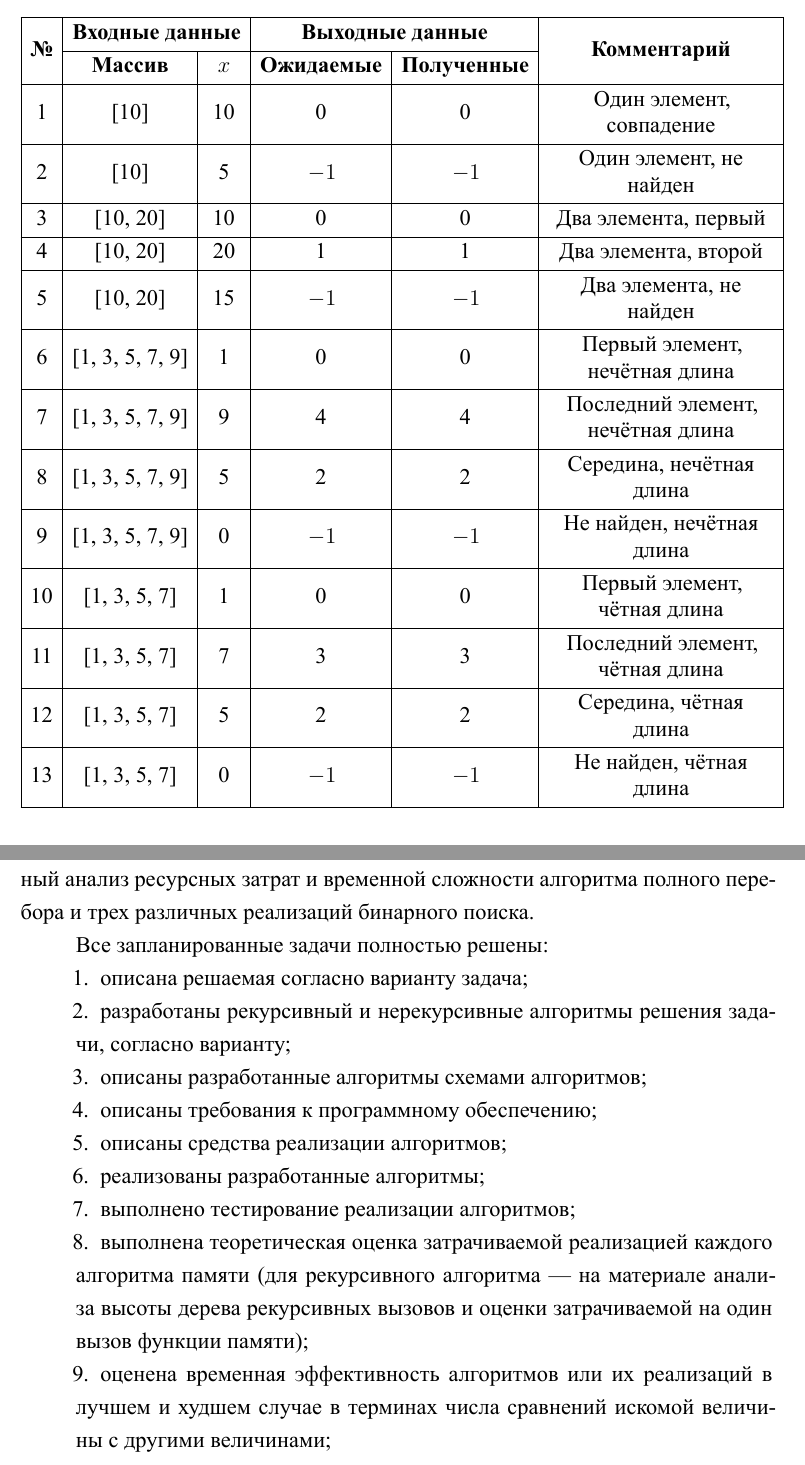
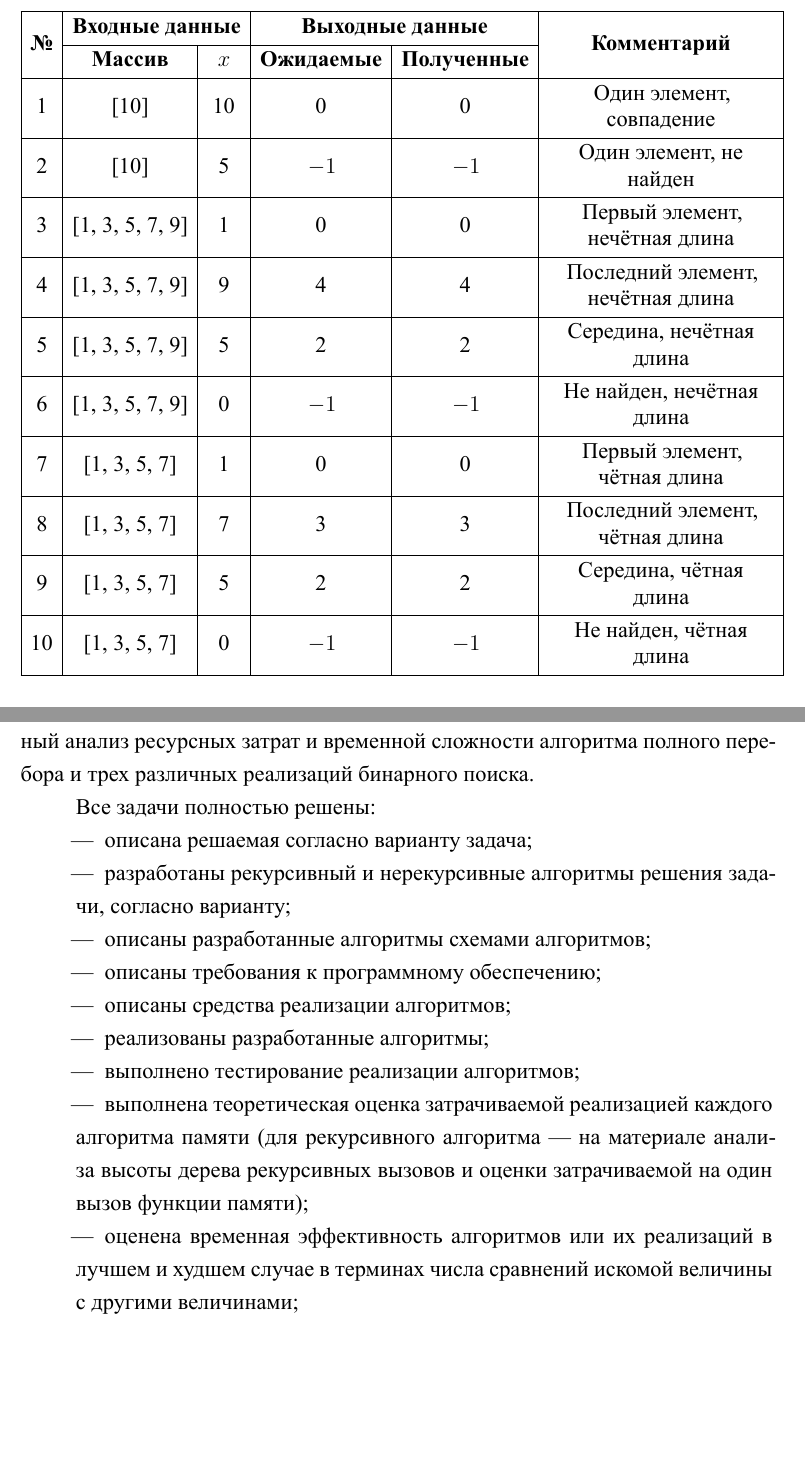
Before and after one commit to ParShilo/ICS-AA, a LaTeX document (lab_1/report/report.tex, which reads lab_1/report/parts/05-construction.tex, lab_1/report/parts/08-conclusion.tex, lab_1/report/parts/tests-table.tex): two parts of pages 16 and 23 of 27, joined at a grey line, cut so that both start at the same text, the shorter picture padded with empty space. The pictures show the PDF file lab_1/report.pdf that the author committed with the source.

Commit message:
report fixes lab_1

```diff
--- a/lab_1/report/parts/05-construction.tex
+++ b/lab_1/report/parts/05-construction.tex
@@ -2,8 +2,8 @@
 
 \section{Требования к программному обеспечению}
 
-К разрабатываемому программному обеспечению предъявляются следующие 5 требований:
-\begin{enumerate}
+К разрабатываемому программному обеспечению предъявляются следующие требований:
+\begin{itemize}
   \item ввод размера массива $N$ (натуральное число);
   \item автоматическое наполнение массива $A$ $N$ уникальными целочисленными значениями;
   \item создание дубликата массива $A$;
--- a/lab_1/report/parts/08-conclusion.tex
+++ b/lab_1/report/parts/08-conclusion.tex
@@ -2,8 +2,8 @@
 
 В процессе выполнения лабораторной работы поставленная цель была успешно достигнута: осуществлен теоретический и практический сравнительный анализ ресурсных затрат и временной сложности алгоритма полного перебора и трех различных реализаций бинарного поиска.
 
-Все запланированные задачи полностью решены:
-\begin{enumerate}
+Все задачи полностью решены:
+\begin{itemize}
 	\item описана решаемая согласно варианту задача;
 	\item разработаны рекурсивный и нерекурсивные алгоритмы решения задачи, согласно варианту;
 	\item описаны разработанные алгоритмы схемами алгоритмов;
--- a/lab_1/report/parts/tests-table.tex
+++ b/lab_1/report/parts/tests-table.tex
@@ -15,6 +15,3 @@
 		& Массив & $x$ & Ожидаемые & Полученные & \\
 		1  & [10]                                    & 10   & 0         & 0         & Один элемент, совпадение \\
 		2  & [10]                                    & 5    & $-1$      & $-1$      & Один элемент, не найден \\
-		3  & [10, 20]                                & 10   & 0         & 0         & Два элемента, первый \\
-		4  & [10, 20]                                & 20   & 1         & 1         & Два элемента, второй \\
-		5  & [10, 20]                                & 15   & $-1$      & $-1$      & Два элемента, не найден \\
@@ -26,5 +18,10 @@
-		11 & [1, 3, 5, 7]                            & 7    & 3         & 3         & Последний элемент, чётная длина \\
-		12 & [1, 3, 5, 7]                            & 5    & 2         & 2         & Середина, чётная длина \\
-		13 & [1, 3, 5, 7]                            & 0    & $-1$      & $-1$      & Не найден, чётная длина \\
+		3  & [1, 3, 5, 7, 9]                         & 1    & 0         & 0         & Первый элемент, нечётная длина \\
+		4  & [1, 3, 5, 7, 9]                         & 9    & 4         & 4         & Последний элемент, нечётная длина \\
+		5  & [1, 3, 5, 7, 9]                         & 5    & 2         & 2         & Середина, нечётная длина \\
+		6  & [1, 3, 5, 7, 9]                         & 0    & $-1$      & $-1$      & Не найден, нечётная длина \\
+		7 & [1, 3, 5, 7]                            & 1    & 0         & 0         & Первый элемент, чётная длина \\
+		8 & [1, 3, 5, 7]                            & 7    & 3         & 3         & Последний элемент, чётная длина \\
+		9 & [1, 3, 5, 7]                            & 5    & 2         & 2         & Середина, чётная длина \\
+		10 & [1, 3, 5, 7]                            & 0    & $-1$      & $-1$      & Не найден, чётная длина \\
 	\end{tblr}
 \end{table}
```
Also changed, not shown: lab_1/report/parts/01-title.tex (+1 -1 lines), lab_1/report/parts/07-research.tex (+10 -10 lines), lab_1/report/parts/09-bibliography.tex (+9 -0 lines), lab_1/report.pdf, lab_1/report/parts/05-construction.tex (2 more changed lines), lab_1/report/parts/08-conclusion.tex (2 more changed lines), lab_1/report/parts/tests-table.tex (5 more changed lines).
